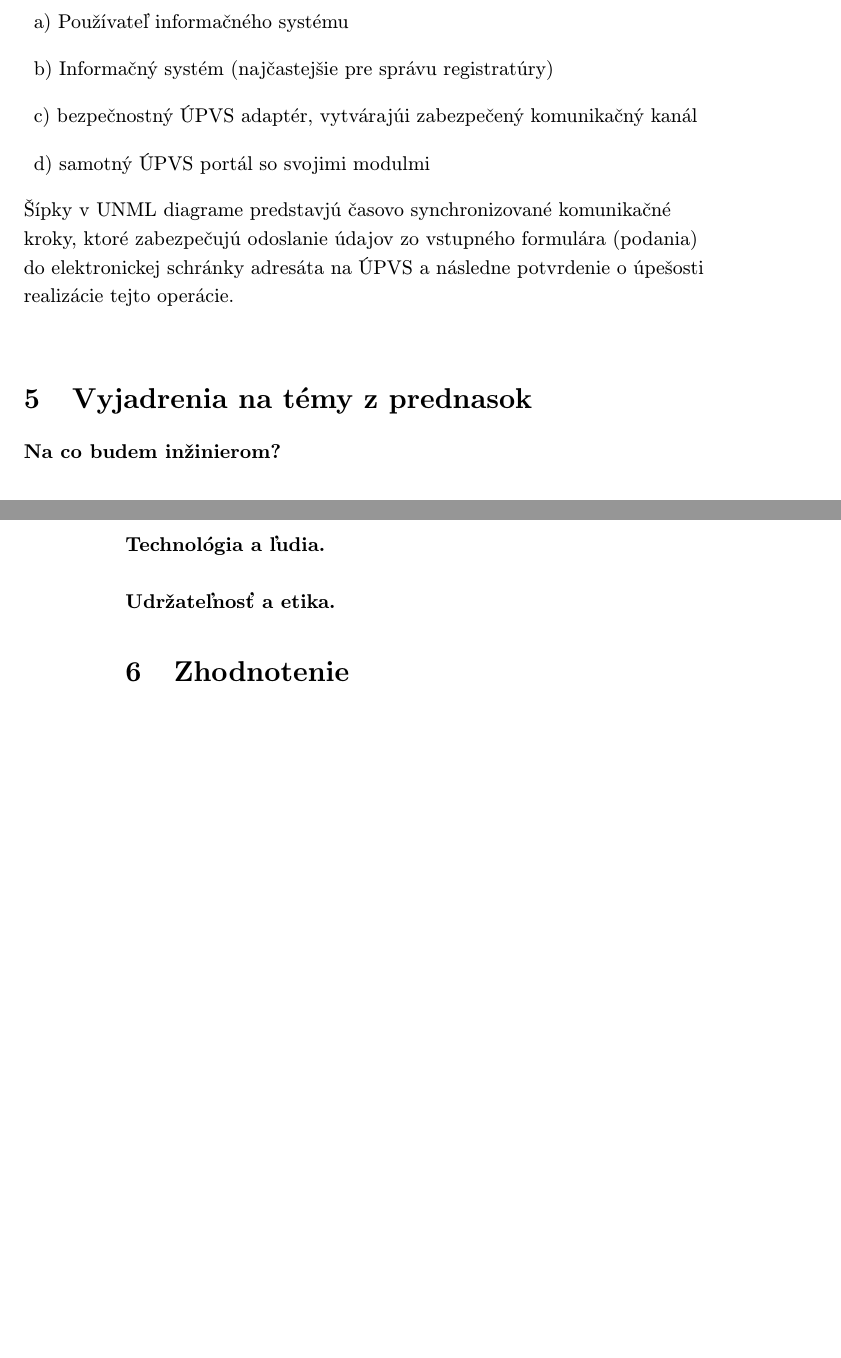
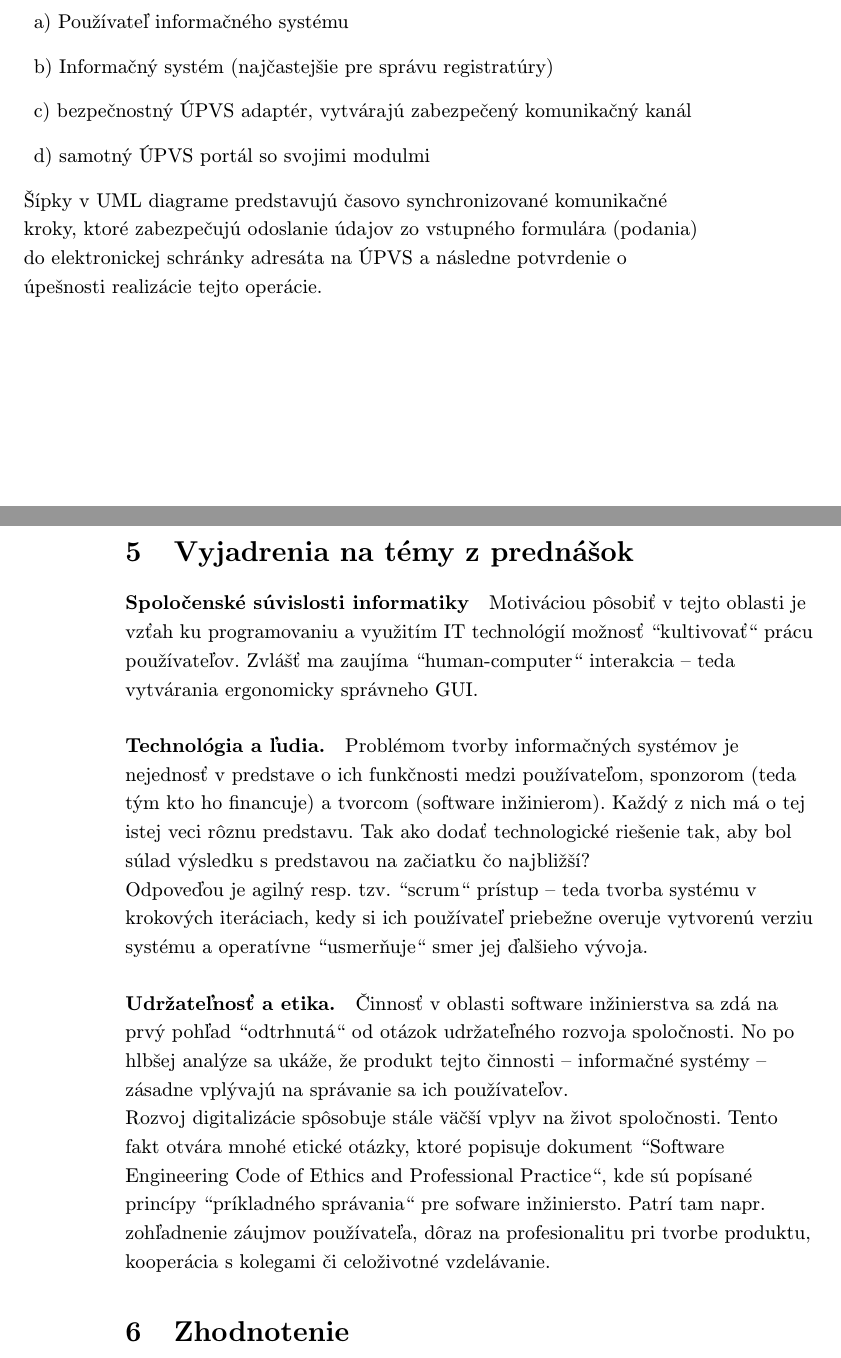
Before and after one commit to Kiwicko/MIP_clanok, a LaTeX paper (Uhlar_Clanok.tex): two parts of pages 5 and 6 of 6 before the commit and two parts of pages 5 and 6 of 7 after it, joined at a grey line, cut so that both start at the same text, the shorter picture padded with empty space. Compiled offline with pdfLaTeX.

Commit message:
Finálna verzia

```diff
--- a/Uhlar_Clanok.tex
+++ b/Uhlar_Clanok.tex
@@ -167,28 +167,39 @@ Na nižšie uvedenom obrázku sa nachádza konkrétny príklad modelu - sekvenč
 \begin{description}
 \item a)        Používateľ informačného systému
 \item b)        Informačný systém (najčastejšie pre správu registratúry)
-\item c)        bezpečnostný ÚPVS adaptér, vytvárajúi zabezpečený komunikačný kanál
+\item c)        bezpečnostný ÚPVS adaptér, vytvárajú zabezpečený komunikačný kanál
 \item d)        samotný ÚPVS portál so svojimi modulmi
 \end{description}
-Šípky v UNML diagrame predstavjú časovo synchronizované komunikačné kroky, ktoré zabezpečujú odoslanie údajov zo vstupného formulára (podania) do elektronickej schránky adresáta na ÚPVS a následne potvrdenie o úpešosti realizácie tejto operácie.\newline
+Šípky v UML diagrame predstavujú časovo synchronizované komunikačné kroky, ktoré zabezpečujú odoslanie údajov zo vstupného formulára (podania) do elektronickej schránky adresáta na ÚPVS a následne potvrdenie o úpešnosti realizácie tejto operácie.\newline
 
 
 
-
-\section{Vyjadrenia na témy z prednasok} \label{5sek}
+\newpage
+\section{Vyjadrenia na témy z prednášok} \label{5sek}
 
 
-\paragraph{Na co budem inžinierom?}
+\paragraph{Spoločenské súvislosti informatiky}
+
+Motiváciou pôsobiť v tejto oblasti je vzťah ku programovaniu a využitím IT technológií možnosť ``kultivovať“ prácu používateľov. Zvlášť ma zaujíma ``human-computer“ interakcia – teda vytvárania ergonomicky správneho GUI.
 
 \paragraph{Technológia a ľudia.}
 
+Problémom tvorby informačných systémov je nejednosť v predstave o ich funkčnosti medzi používateľom, sponzorom (teda tým kto ho financuje) a tvorcom (software inžinierom). Každý z nich má o tej istej veci rôznu predstavu. Tak ako dodať technologické riešenie tak, aby bol súlad výsledku s predstavou na začiatku čo najbližší?
+
+\noindent Odpoveďou je agilný resp. tzv.  ``scrum“ prístup – teda tvorba systému v krokových iteráciach, kedy si ich používateľ priebežne overuje vytvorenú verziu systému a operatívne ``usmerňuje“ smer jej ďalšieho vývoja.
+
 \paragraph{Udržateľnosť a etika.}
+
+Činnosť v oblasti software inžinierstva sa zdá na prvý pohľad ``odtrhnutá“ od otázok udržateľného rozvoja spoločnosti. No po hlbšej analýze sa ukáže, že produkt tejto činnosti – informačné systémy – zásadne vplývajú na správanie sa ich používateľov.
+
+\noindent Rozvoj digitalizácie spôsobuje stále väčší vplyv na život spoločnosti. Tento fakt otvára mnohé etické otázky, ktoré popisuje dokument ``Software Engineering Code of Ethics and Professional Practice“, kde sú popísané princípy ``príkladného správania“ pre sofware inžiniersto. Patrí tam napr. zohľadnenie záujmov používateľa, dôraz na profesionalitu pri tvorbe produktu, kooperácia s kolegami či celoživotné vzdelávanie.
 
 
 \section{Zhodnotenie} \label{6sek}
 Zmyslom tejto práce bolo charakterizovať modelovanie komunikácie v informačných systémoch pomocou sekvenčných UML diagramov a popísať konkrétny príklad, ktorý bol použitý pri projekte pripojenia informačného systému ministerstva ku ÚPVS.
 Tieto informácie môžu poslúžiť členom projektových tímov, ktorí sa ocitnú pred podobnou „integračnou“ výzvou – či už voči ÚPVS alebo ku inému systému. \\
 
+\newpage
 
 
 
```
Also changed, not shown: Uhlar_Clanok.pdf, Uhlar_Clanok.tex (10 more changed lines), 1 other file.
